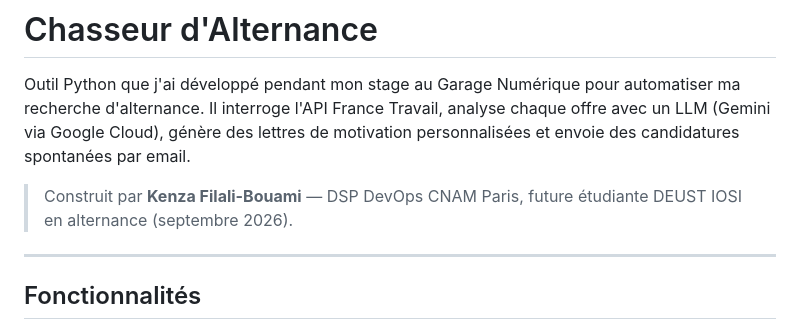
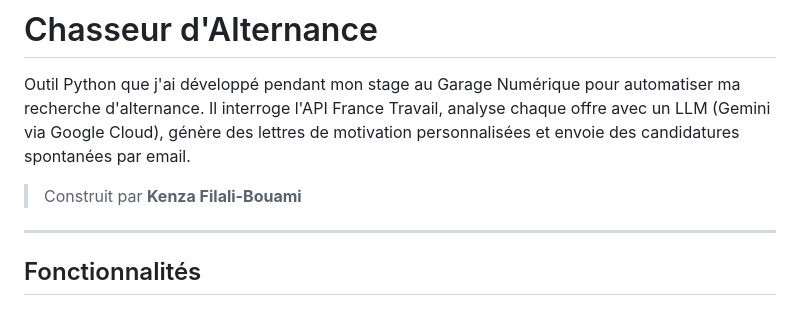
Before and after one commit to kenzafb/projet_7_chasseur_alternance, a Markdown page: README.md, the part around the change. Rendered like a GitHub page.

Commit message:
Revise author details in README
Updated author information in the README file.

```diff
--- a/README.md
+++ b/README.md
@@ -2,7 +2,7 @@
 
 Outil Python que j'ai développé pendant mon stage au Garage Numérique pour automatiser ma recherche d'alternance. Il interroge l'API France Travail, analyse chaque offre avec un LLM (Gemini via Google Cloud), génère des lettres de motivation personnalisées et envoie des candidatures spontanées par email.
 
-> Construit par **Kenza Filali-Bouami** — DSP DevOps CNAM Paris, future étudiante DEUST IOSI en alternance (septembre 2026).
+> Construit par **Kenza Filali-Bouami**
 
 ---
 
```
